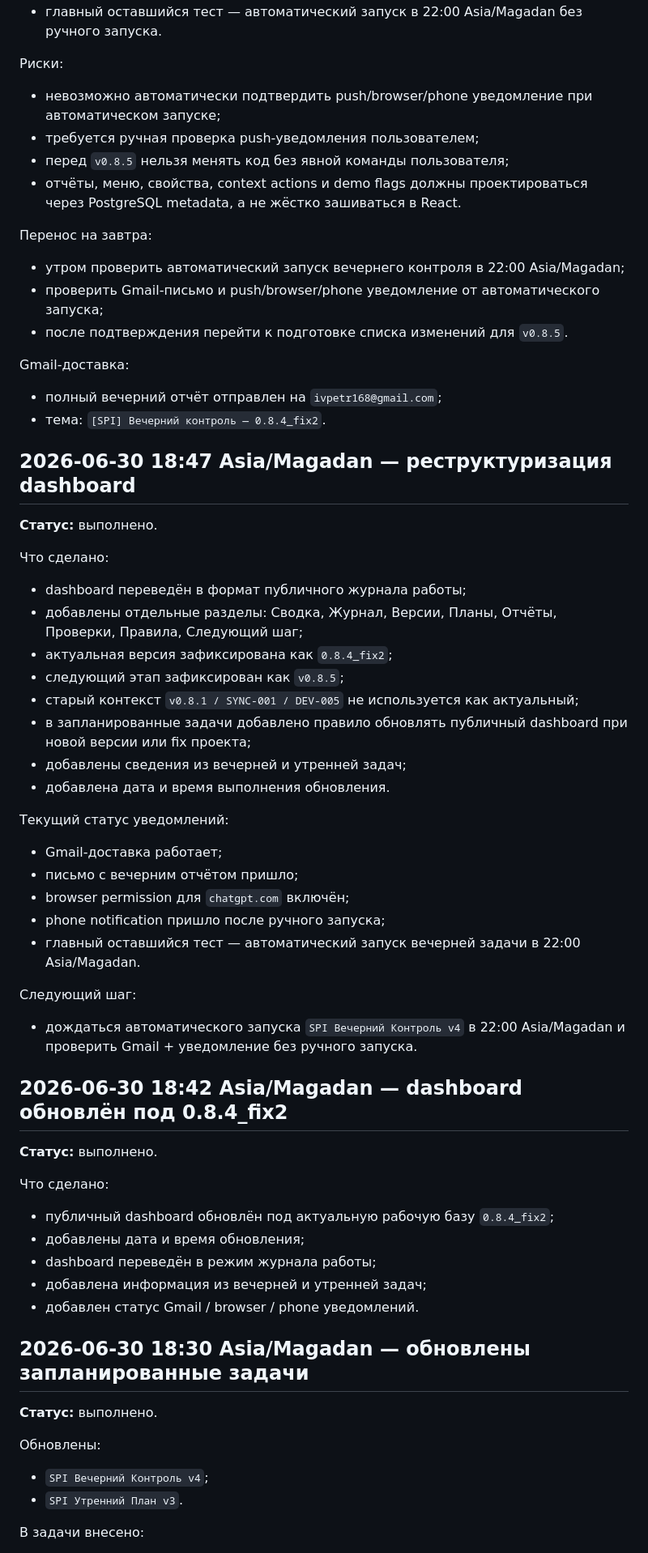
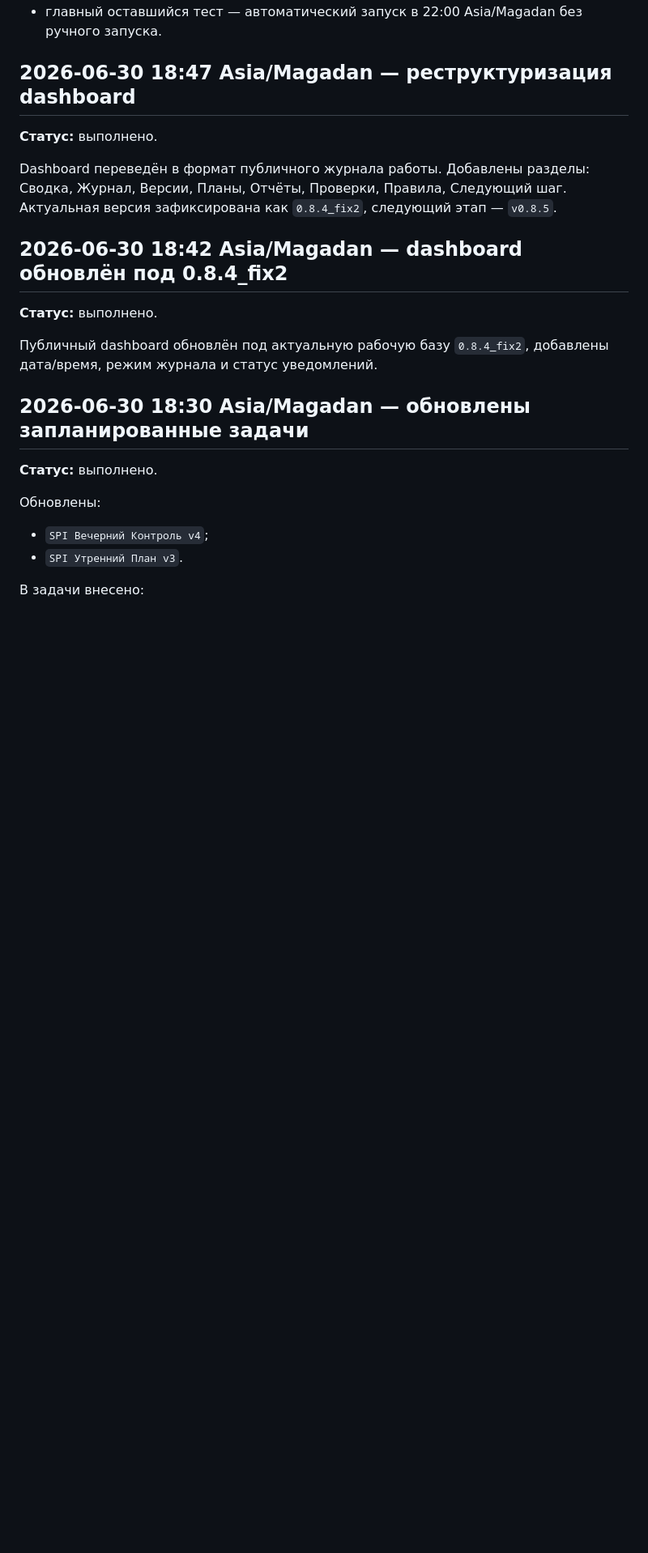
Before and after one commit to ivpetr168-hue/spi-dashboard, a Markdown page: docs/project-journal.md, the part around one of its changes. Shown at 81% size. Drawn GitHub-style; blank space fills up the shorter version.

```diff
--- a/docs/project-journal.md
+++ b/docs/project-journal.md
@@ -231,54 +179,16 @@
 - главный оставшийся тест — автоматический запуск в 22:00 Asia/Magadan без ручного запуска.
-
-Риски:
-- невозможно автоматически подтвердить push/browser/phone уведомление при автоматическом запуске;
-- требуется ручная проверка push-уведомления пользователем;
-- перед `v0.8.5` нельзя менять код без явной команды пользователя;
-- отчёты, меню, свойства, context actions и demo flags должны проектироваться через PostgreSQL metadata, а не жёстко зашиваться в React.
-
-Перенос на завтра:
-- утром проверить автоматический запуск вечернего контроля в 22:00 Asia/Magadan;
-- проверить Gmail-письмо и push/browser/phone уведомление от автоматического запуска;
-- после подтверждения перейти к подготовке списка изменений для `v0.8.5`.
-
-Gmail-доставка:
-- полный вечерний отчёт отправлен на `ivpetr168@gmail.com`;
-- тема: `[SPI] Вечерний контроль — 0.8.4_fix2`.
 
 ## 2026-06-30 18:47 Asia/Magadan — реструктуризация dashboard
 
 **Статус:** выполнено.
 
-Что сделано:
-- dashboard переведён в формат публичного журнала работы;
-- добавлены отдельные разделы: Сводка, Журнал, Версии, Планы, Отчёты, Проверки, Правила, Следующий шаг;
-- актуальная версия зафиксирована как `0.8.4_fix2`;
-- следующий этап зафиксирован как `v0.8.5`;
-- старый контекст `v0.8.1 / SYNC-001 / DEV-005` не используется как актуальный;
-- в запланированные задачи добавлено правило обновлять публичный dashboard при новой версии или fix проекта;
-- добавлены сведения из вечерней и утренней задач;
-- добавлена дата и время выполнения обновления.
-
-Текущий статус уведомлений:
-- Gmail-доставка работает;
-- письмо с вечерним отчётом пришло;
-- browser permission для `chatgpt.com` включён;
-- phone notification пришло после ручного запуска;
-- главный оставшийся тест — автоматический запуск вечерней задачи в 22:00 Asia/Magadan.
-
-Следующий шаг:
-- дождаться автоматического запуска `SPI Вечерний Контроль v4` в 22:00 Asia/Magadan и проверить Gmail + уведомление без ручного запуска.
+Dashboard переведён в формат публичного журнала работы. Добавлены разделы: Сводка, Журнал, Версии, Планы, Отчёты, Проверки, Правила, Следующий шаг. Актуальная версия зафиксирована как `0.8.4_fix2`, следующий этап — `v0.8.5`.
 
 ## 2026-06-30 18:42 Asia/Magadan — dashboard обновлён под 0.8.4_fix2
 
 **Статус:** выполнено.
 
-Что сделано:
-- публичный dashboard обновлён под актуальную рабочую базу `0.8.4_fix2`;
-- добавлены дата и время обновления;
-- dashboard переведён в режим журнала работы;
-- добавлена информация из вечерней и утренней задач;
-- добавлен статус Gmail / browser / phone уведомлений.
+Публичный dashboard обновлён под актуальную рабочую базу `0.8.4_fix2`, добавлены дата/время, режим журнала и статус уведомлений.
 
 ## 2026-06-30 18:30 Asia/Magadan — обновлены запланированные задачи
 
```
Also changed, not shown: other parts of docs/project-journal.md (+53 -105 lines).
